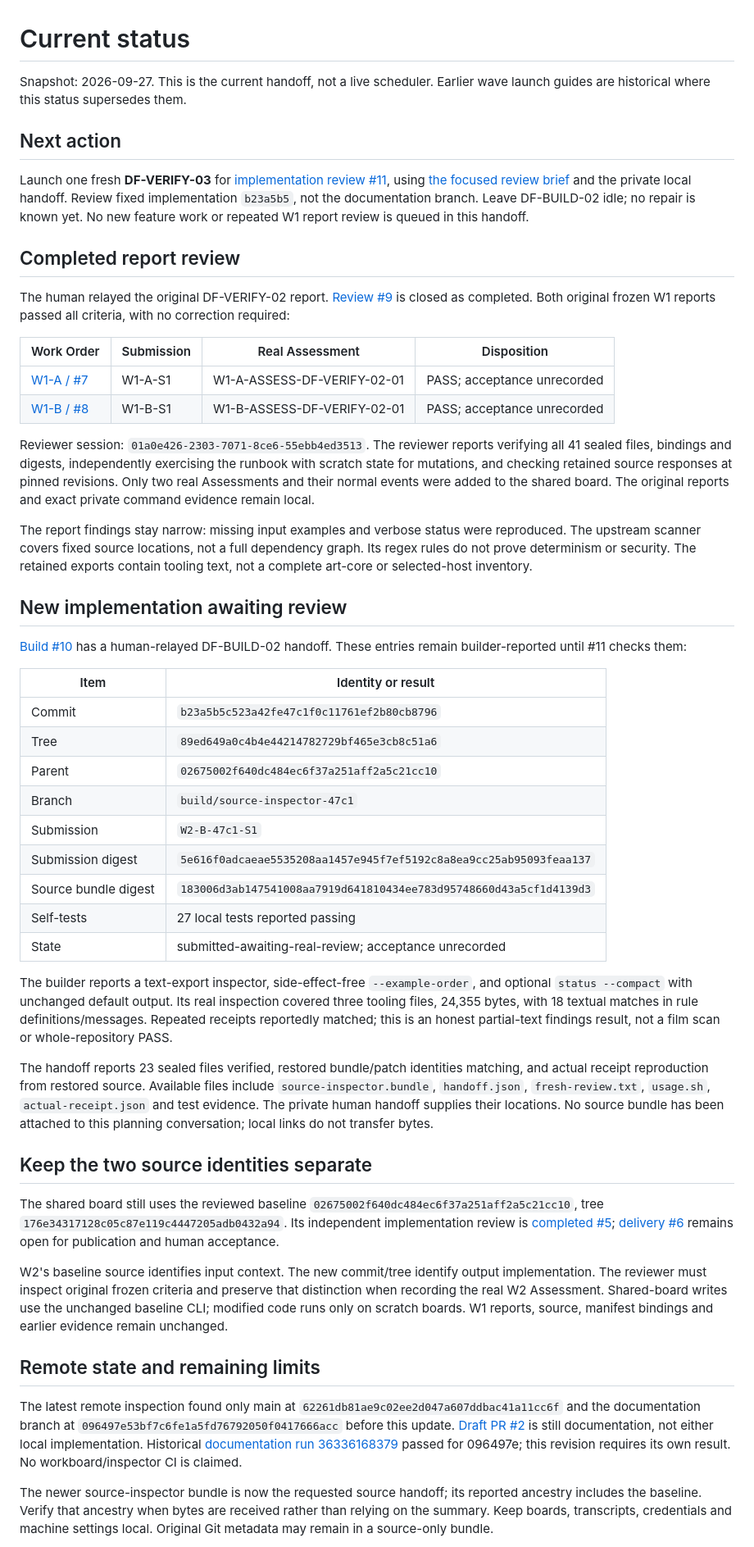
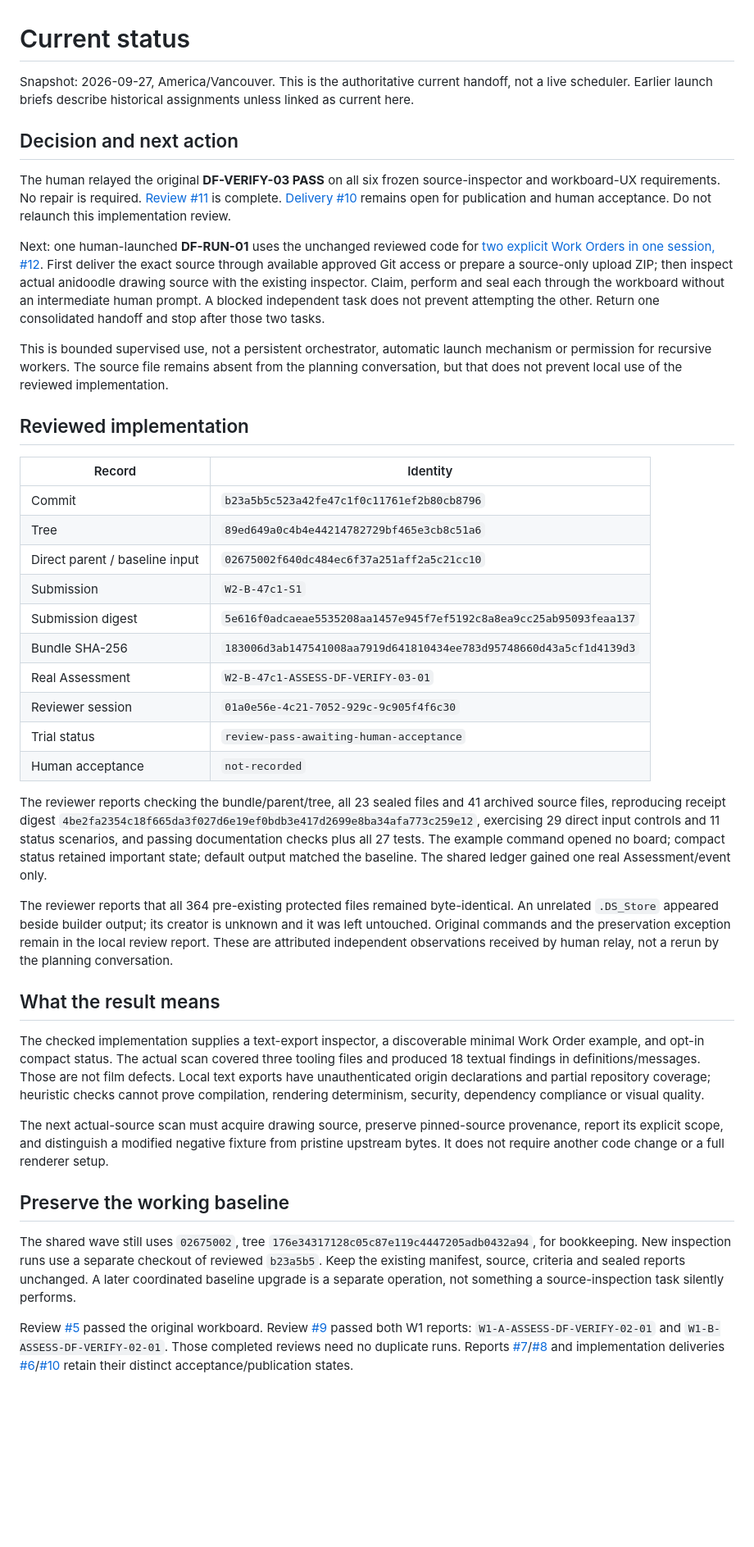
Before and after one commit to Drew-Goddyn/dream-foundry, a Markdown page: docs/status.md, the part around one of its changes. Shown at 82% size. Drawn GitHub-style; blank space fills up the shorter version.

Commit message:
docs: record inspector review PASS and prepare a two-task worker session

```diff
--- a/docs/status.md
+++ b/docs/status.md
@@ -1,53 +1,43 @@
 # Current status
 
-Snapshot: 2026-09-27. This is the current handoff, not a live scheduler. Earlier wave launch guides are historical where this status supersedes them.
+Snapshot: 2026-09-27, America/Vancouver. This is the authoritative current handoff, not a live scheduler. Earlier launch briefs describe historical assignments unless linked as current here.
 
-## Next action
+## Decision and next action
 
-Launch one fresh **DF-VERIFY-03** for [implementation review #11](https://github.com/Drew-Goddyn/dream-foundry/issues/11), using [the focused review brief](agents/source-inspector-review.md) and the private local handoff. Review fixed implementation `b23a5b5`, not the documentation branch. Leave DF-BUILD-02 idle; no repair is known yet. No new feature work or repeated W1 report review is queued in this handoff.
+The human relayed the original **DF-VERIFY-03 PASS** on all six frozen source-inspector and workboard-UX requirements. No repair is required. [Review #11](https://github.com/Drew-Goddyn/dream-foundry/issues/11) is complete. [Delivery #10](https://github.com/Drew-Goddyn/dream-foundry/issues/10) remains open for publication and human acceptance. Do not relaunch this implementation review.
 
-## Completed report review
+Next: one human-launched **DF-RUN-01** uses the unchanged reviewed code for [two explicit Work Orders in one session, #12](https://github.com/Drew-Goddyn/dream-foundry/issues/12). First deliver the exact source through available approved Git access or prepare a source-only upload ZIP; then inspect actual anidoodle drawing source with the existing inspector. Claim, perform and seal each through the workboard without an intermediate human prompt. A blocked independent task does not prevent attempting the other. Return one consolidated handoff and stop after those two tasks.
 
-The human relayed the original DF-VERIFY-02 report. [Review #9](https://github.com/Drew-Goddyn/dream-foundry/issues/9) is closed as completed. Both original frozen W1 reports passed all criteria, with no correction required:
+This is bounded supervised use, not a persistent orchestrator, automatic launch mechanism or permission for recursive workers. The source file remains absent from the planning conversation, but that does not prevent local use of the reviewed implementation.
 
-| Work Order | Submission | Real Assessment | Disposition |
-| --- | --- | --- | --- |
-| [W1-A / #7](https://github.com/Drew-Goddyn/dream-foundry/issues/7) | W1-A-S1 | W1-A-ASSESS-DF-VERIFY-02-01 | PASS; acceptance unrecorded |
-| [W1-B / #8](https://github.com/Drew-Goddyn/dream-foundry/issues/8) | W1-B-S1 | W1-B-ASSESS-DF-VERIFY-02-01 | PASS; acceptance unrecorded |
+## Reviewed implementation
 
-Reviewer session: `01a0e426-2303-7071-8ce6-55ebb4ed3513`. The reviewer reports verifying all 41 sealed files, bindings and digests, independently exercising the runbook with scratch state for mutations, and checking retained source responses at pinned revisions. Only two real Assessments and their normal events were added to the shared board. The original reports and exact private command evidence remain local.
-
-The report findings stay narrow: missing input examples and verbose status were reproduced. The upstream scanner covers fixed source locations, not a full dependency graph. Its regex rules do not prove determinism or security. The retained exports contain tooling text, not a complete art-core or selected-host inventory.
-
-## New implementation awaiting review
-
-[Build #10](https://github.com/Drew-Goddyn/dream-foundry/issues/10) has a human-relayed DF-BUILD-02 handoff. These entries remain builder-reported until #11 checks them:
-
-| Item | Identity or result |
+| Record | Identity |
 | --- | --- |
 | Commit | `b23a5b5c523a42fe47c1f0c11761ef2b80cb8796` |
 | Tree | `89ed649a0c4b4e44214782729bf465e3cb8c51a6` |
-| Parent | `02675002f640dc484ec6f37a251aff2a5c21cc10` |
-| Branch | `build/source-inspector-47c1` |
+| Direct parent / baseline input | `02675002f640dc484ec6f37a251aff2a5c21cc10` |
 | Submission | `W2-B-47c1-S1` |
 | Submission digest | `5e616f0adcaeae5535208aa1457e945f7ef5192c8a8ea9cc25ab95093feaa137` |
-| Source bundle digest | `183006d3ab147541008aa7919d641810434ee783d95748660d43a5cf1d4139d3` |
-| Self-tests | 27 local tests reported passing |
-| State | submitted-awaiting-real-review; acceptance unrecorded |
+| Bundle SHA-256 | `183006d3ab147541008aa7919d641810434ee783d95748660d43a5cf1d4139d3` |
+| Real Assessment | `W2-B-47c1-ASSESS-DF-VERIFY-03-01` |
+| Reviewer session | `01a0e56e-4c21-7052-929c-9c905f4f6c30` |
+| Trial status | `review-pass-awaiting-human-acceptance` |
+| Human acceptance | `not-recorded` |
 
-The builder reports a text-export inspector, side-effect-free `--example-order`, and optional `status --compact` with unchanged default output. Its real inspection covered three tooling files, 24,355 bytes, with 18 textual matches in rule definitions/messages. Repeated receipts reportedly matched; this is an honest partial-text findings result, not a film scan or whole-repository PASS.
+The reviewer reports checking the bundle/parent/tree, all 23 sealed files and 41 archived source files, reproducing receipt digest `4be2fa2354c18f665da3f027d6e19ef0bdb3e417d2699e8ba34afa773c259e12`, exercising 29 direct input controls and 11 status scenarios, and passing documentation checks plus all 27 tests. The example command opened no board; compact status retained important state; default output matched the baseline. The shared ledger gained one real Assessment/event only.
 
-The handoff reports 23 sealed files verified, restored bundle/patch identities matching, and actual receipt reproduction from restored source. Available files include `source-inspector.bundle`, `handoff.json`, `fresh-review.txt`, `usage.sh`, `actual-receipt.json` and test evidence. The private human handoff supplies their locations. No source bundle has been attached to this planning conversation; local links do not transfer bytes.
+The reviewer reports that all 364 pre-existing protected files remained byte-identical. An unrelated `.DS_Store` appeared beside builder output; its creator is unknown and it was left untouched. Original commands and the preservation exception remain in the local review report. These are attributed independent observations received by human relay, not a rerun by the planning conversation.
 
-## Keep the two source identities separate
+## What the result means
 
-The shared board still uses the reviewed baseline `02675002f640dc484ec6f37a251aff2a5c21cc10`, tree `176e34317128c05c87e119c4447205adb0432a94`. Its independent implementation review is [completed #5](https://github.com/Drew-Goddyn/dream-foundry/issues/5); [delivery #6](https://github.com/Drew-Goddyn/dream-foundry/issues/6) remains open for publication and human acceptance.
+The checked implementation supplies a text-export inspector, a discoverable minimal Work Order example, and opt-in compact status. The actual scan covered three tooling files and produced 18 textual findings in definitions/messages. Those are not film defects. Local text exports have unauthenticated origin declarations and partial repository coverage; heuristic checks cannot prove compilation, rendering determinism, security, dependency compliance or visual quality.
 
-W2's baseline source identifies input context. The new commit/tree identify output implementation. The reviewer must inspect original frozen criteria and preserve that distinction when recording the real W2 Assessment. Shared-board writes use the unchanged baseline CLI; modified code runs only on scratch boards. W1 reports, source, manifest bindings and earlier evidence remain unchanged.
+The next actual-source scan must acquire drawing source, preserve pinned-source provenance, report its explicit scope, and distinguish a modified negative fixture from pristine upstream bytes. It does not require another code change or a full renderer setup.
 
-## Remote state and remaining limits
+## Preserve the working baseline
 
-The latest remote inspection found only main at `62261db81ae9c02ee2d047a607ddbac41a11cc6f` and the documentation branch at `096497e53bf7c6fe1a5fd76792050f0417666acc` before this update. [Draft PR #2](https://github.com/Drew-Goddyn/dream-foundry/pull/2) is still documentation, not either local implementation. Historical [documentation run 36336168379](https://github.com/Drew-Goddyn/dream-foundry/actions/runs/36336168379) passed for 096497e; this revision requires its own result. No workboard/inspector CI is claimed.
+The shared wave still uses `02675002`, tree `176e34317128c05c87e119c4447205adb0432a94`, for bookkeeping. New inspection runs use a separate checkout of reviewed `b23a5b5`. Keep the existing manifest, source, criteria and sealed reports unchanged. A later coordinated baseline upgrade is a separate operation, not something a source-inspection task silently performs.
 
-The newer source-inspector bundle is now the requested source handoff; its reported ancestry includes the baseline. Verify that ancestry when bytes are received rather than relying on the summary. Keep boards, transcripts, credentials and machine settings local. Original Git metadata may remain in a source-only bundle.
+Review [#5](https://github.com/Drew-Goddyn/dream-foundry/issues/5) passed the original workboard. Review [#9](https://github.com/Drew-Goddyn/dream-foundry/issues/9) passed both W1 reports: `W1-A-ASSESS-DF-VERIFY-02-01` and `W1-B-ASSESS-DF-VERIFY-02-01`. Those completed reviews need no duplicate runs. Reports [#7](https://github.com/Drew-Goddyn/dream-foundry/issues/7)/[#8](https://github.com/Drew-Goddyn/dream-foundry/issues/8) and implementation deliveries [#6](https://github.com/Drew-Goddyn/dream-foundry/issues/6)/[#10](https://github.com/Drew-Goddyn/dream-foundry/issues/10) retain their distinct acceptance/publication states.
 
```
Also changed, not shown: other parts of docs/status.md (+7 -1 lines).
